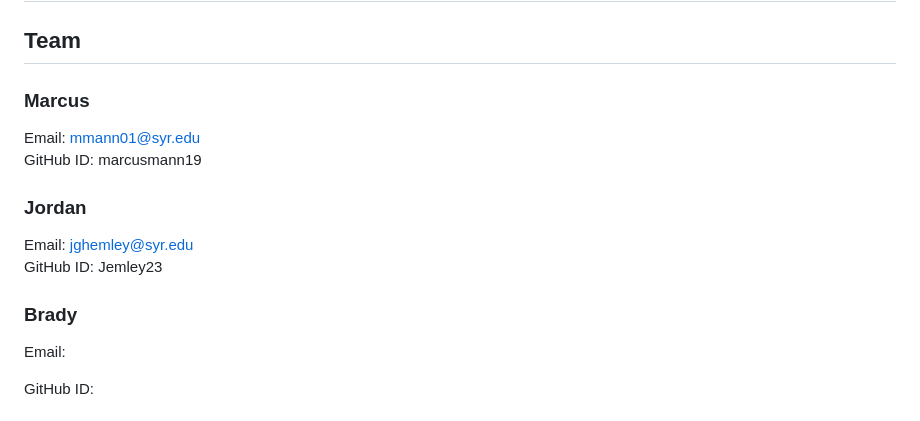
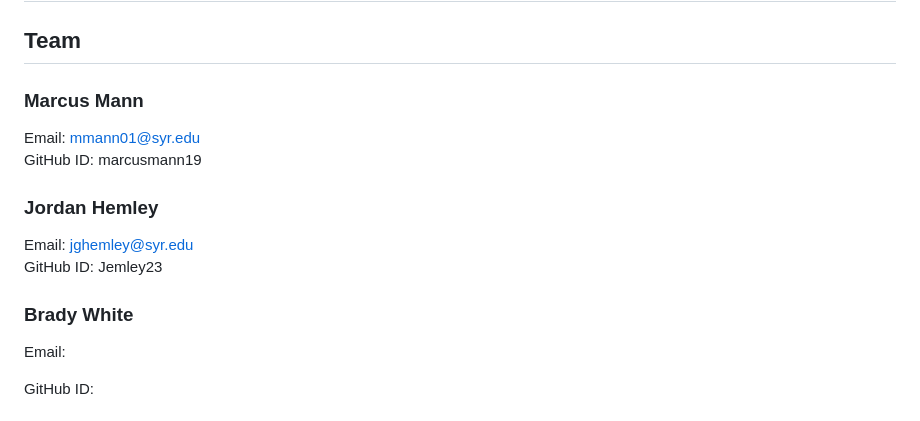
Before and after one commit to JSciamanna17/IST-707-Final-Project-JS-JH-BW-MM, a Markdown page: proposal.md, the part around the change. GitHub-like rendering.

```diff
--- a/proposal.md
+++ b/proposal.md
@@ -2,15 +2,15 @@
 
 ## Team
 
-### Marcus
+### Marcus Mann
 Email: mmann01@syr.edu
 GitHub ID: marcusmann19
 
-### Jordan
+### Jordan Hemley
 Email: jghemley@syr.edu
 GitHub ID: Jemley23
 
-### Brady
+### Brady White
 Email:
 
 GitHub ID:
```
